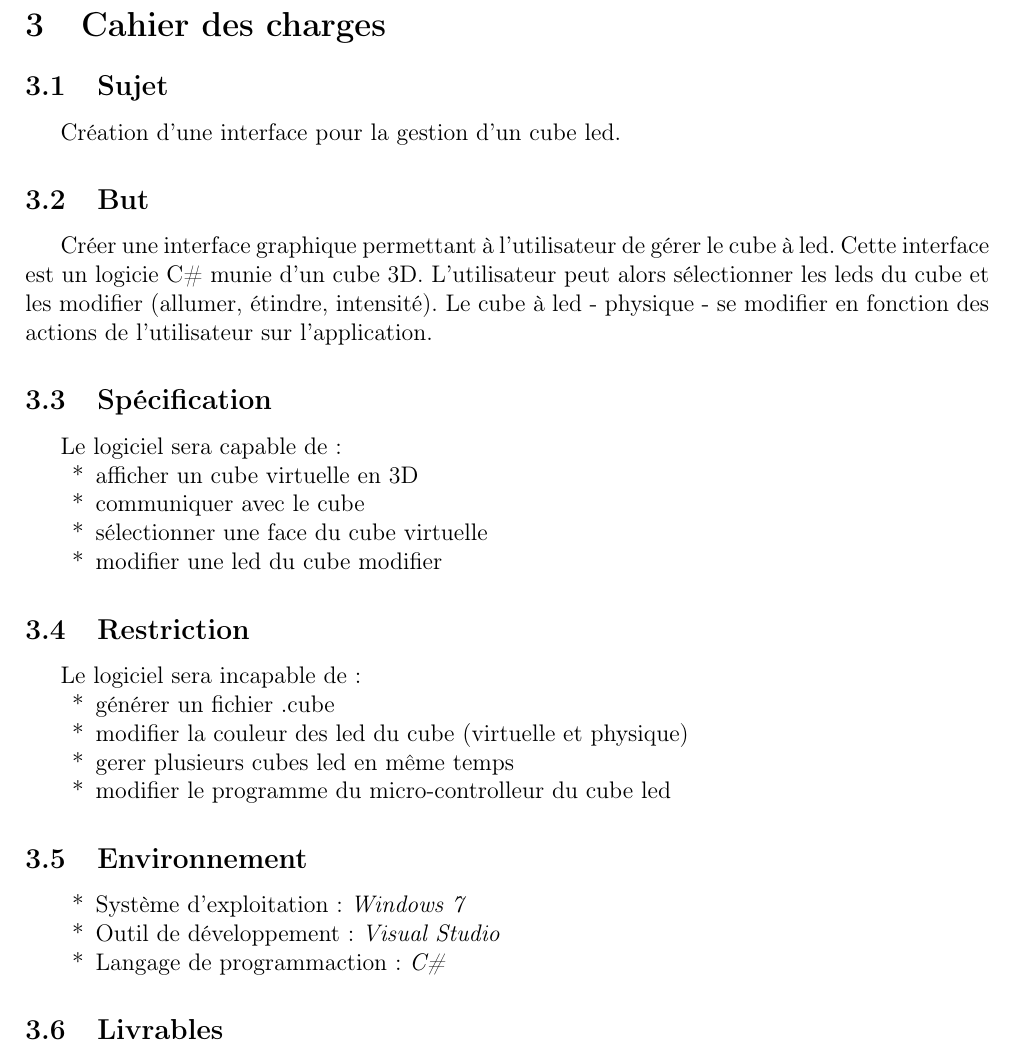
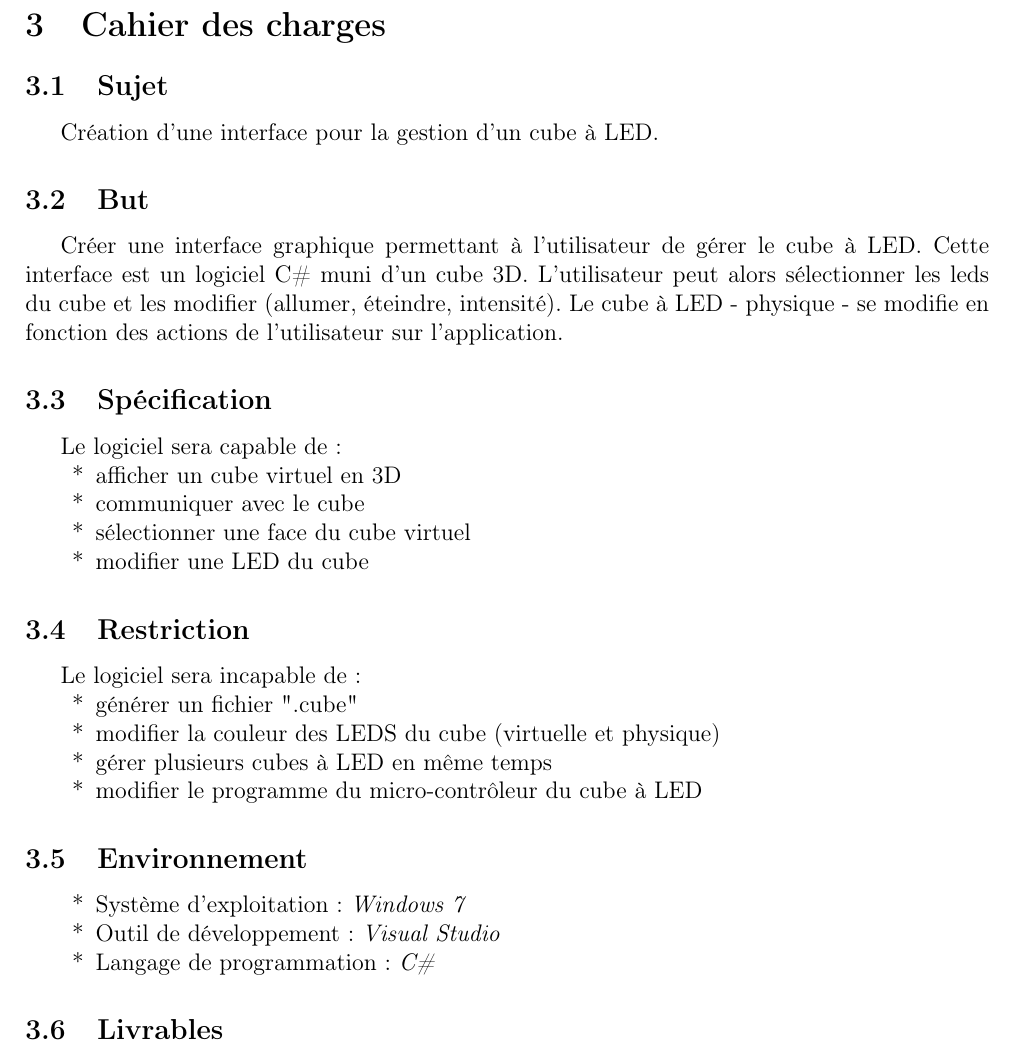
Before and after one commit to Devaud/CubeLed, a LaTeX document (Documentation/documentation.tex): part of page 5 of 17, cut so that both start at the same text. Compiled offline with pdfLaTeX.

Commit message:
Correction orthographe

```diff
--- a/Documentation/documentation.tex
+++ b/Documentation/documentation.tex
@@ -102,33 +102,34 @@ Notre projet consiste à améliorer le projet Cube de M. \textsc{Aubert} Jonatha
 % Cahier des charges
 \section{Cahier des charges}
 \subsection{Sujet}
-Création d'une interface pour la gestion d'un cube led.
+Création d'une interface pour la gestion d'un cube à LED.
 
 \subsection{But}
-Créer une interface graphique permettant à l'utilisateur de gérer le cube à led. Cette interface est un logicie C\# munie d'un cube 3D. L'utilisateur peut alors sélectionner les leds du cube et les modifier (allumer, étindre, intensité). Le cube à led - physique - se modifier en fonction des actions de l'utilisateur sur l'application.
+Créer une interface graphique permettant à l'utilisateur de gérer le cube à LED. Cette interface est un logiciel C\# muni d'un cube 3D. L'utilisateur peut alors sélectionner les leds du cube et les modifier (allumer, éteindre, intensité). Le cube à LED - physique - se modifie en fonction des actions de l'utilisateur sur l'application.
+
 \subsection{Spécification}
 Le logiciel sera capable de :
 \begin{itemize}
-	\item[*] afficher un cube virtuelle en 3D
+	\item[*] afficher un cube virtuel en 3D
 	\item[*] communiquer avec le cube
-	\item[*] sélectionner une face du cube virtuelle
-	\item[*] modifier une led du cube modifier
+	\item[*] sélectionner une face du cube virtuel
+	\item[*] modifier une LED du cube
 \end{itemize}
 
 \subsection{Restriction}
 Le logiciel sera incapable de :
 \begin{itemize}
-	\item[*] générer un fichier .cube
-	\item[*] modifier la couleur des led du cube (virtuelle et physique)
-	\item[*] gerer plusieurs cubes led en même temps
-	\item[*] modifier le programme du micro-controlleur du cube led
+	\item[*] générer un fichier ".cube"
+	\item[*] modifier la couleur des LEDS du cube (virtuelle et physique)
+	\item[*] gérer plusieurs cubes à LED en même temps
+	\item[*] modifier le programme du micro-contrôleur du cube à LED
 \end{itemize}
 
 \subsection{Environnement}
 \begin{itemize}
 	\item[*] Système d'exploitation : \emph{Windows 7}
 	\item[*] Outil de développement : \emph{Visual Studio}
-	\item[*] Langage de programmaction : \emph{C\#}
+	\item[*] Langage de programmation : \emph{C\#}
 \end{itemize}
 
 \subsection{Livrables}
```
Also changed, not shown: Documentation/documentation.pdf, Documentation/documentation.tex (18 more changed lines).
